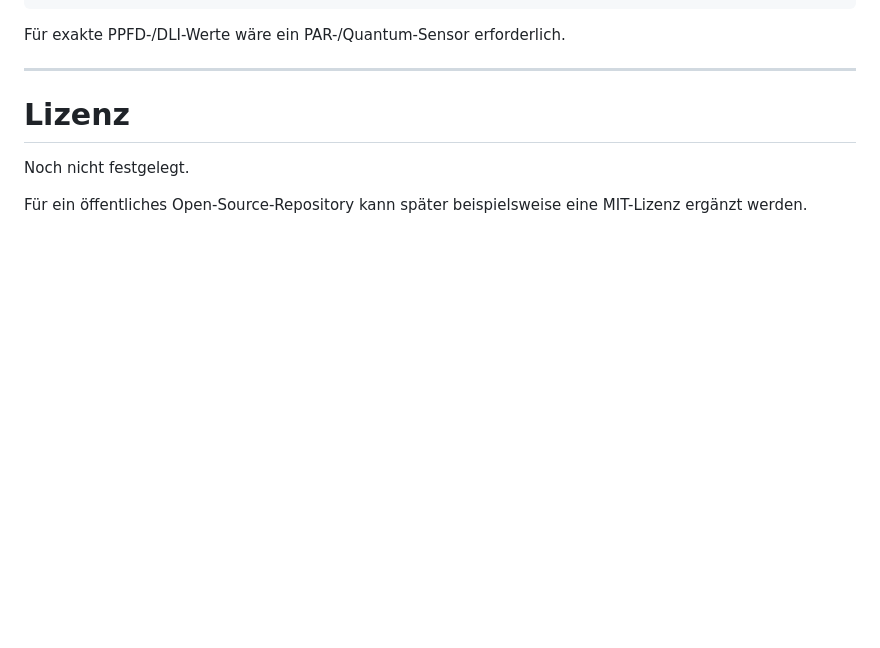
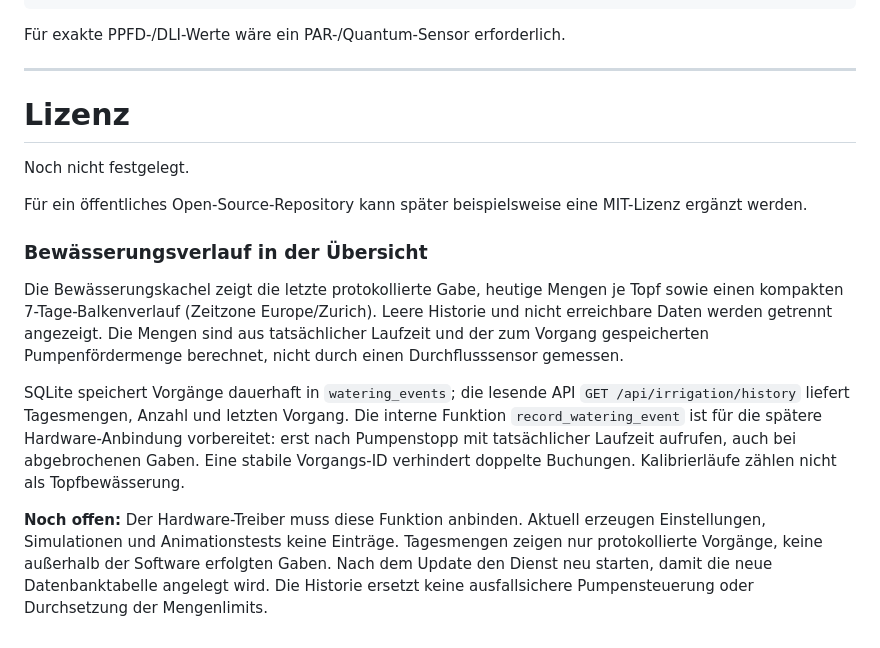
Before and after one commit to Deflection1/plant-monitor, a Markdown page: README.md, the part around the change. GitHub-like rendering; blank space fills up the shorter version.

Commit message:
Add compact watering history: README.md

```diff
--- a/README.md
+++ b/README.md
@@ -1198,3 +1198,26 @@ Für exakte PPFD-/DLI-Werte wäre ein PAR-/Quantum-Sensor erforderlich.
 Noch nicht festgelegt.
 
 Für ein öffentliches Open-Source-Repository kann später beispielsweise eine MIT-Lizenz ergänzt werden.
+
+
+### Bewässerungsverlauf in der Übersicht
+
+Die Bewässerungskachel zeigt die letzte protokollierte Gabe, heutige Mengen
+je Topf sowie einen kompakten 7-Tage-Balkenverlauf (Zeitzone Europe/Zurich).
+Leere Historie und nicht erreichbare Daten werden getrennt angezeigt.
+Die Mengen sind aus tatsächlicher Laufzeit und der zum Vorgang gespeicherten
+Pumpenfördermenge berechnet, nicht durch einen Durchflusssensor gemessen.
+
+SQLite speichert Vorgänge dauerhaft in `watering_events`; die lesende API
+`GET /api/irrigation/history` liefert Tagesmengen, Anzahl und letzten Vorgang.
+Die interne Funktion `record_watering_event` ist für die spätere
+Hardware-Anbindung vorbereitet: erst nach Pumpenstopp mit tatsächlicher
+Laufzeit aufrufen, auch bei abgebrochenen Gaben. Eine stabile Vorgangs-ID
+verhindert doppelte Buchungen. Kalibrierläufe zählen nicht als Topfbewässerung.
+
+**Noch offen:** Der Hardware-Treiber muss diese Funktion anbinden. Aktuell
+erzeugen Einstellungen, Simulationen und Animationstests keine Einträge.
+Tagesmengen zeigen nur protokollierte Vorgänge, keine außerhalb der Software
+erfolgten Gaben. Nach dem Update den Dienst neu starten, damit die neue
+Datenbanktabelle angelegt wird. Die Historie ersetzt keine ausfallsichere
+Pumpensteuerung oder Durchsetzung der Mengenlimits.
```
